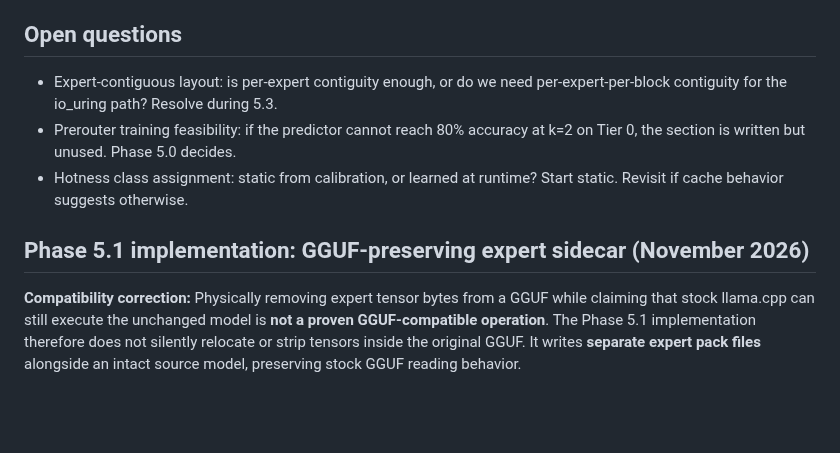
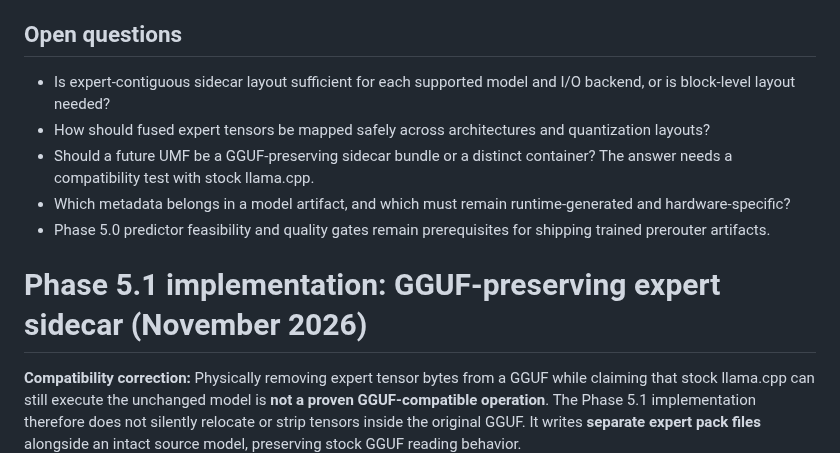
Before and after one commit to andreipath26/KILN, a Markdown page: docs/umf-design.md, the part around one of its changes. Rendered like a GitHub page; blank space fills up the shorter version.

```diff
--- a/docs/umf-design.md
+++ b/docs/umf-design.md
@@ -77,17 +57,13 @@ in the source format.
 
 ## Open questions
 
-- Expert-contiguous layout: is per-expert contiguity enough, or do
-  we need per-expert-per-block contiguity for the io_uring path?
-  Resolve during 5.3.
-- Prerouter training feasibility: if the predictor cannot reach 80%
-  accuracy at k=2 on Tier 0, the section is written but unused.
-  Phase 5.0 decides.
-- Hotness class assignment: static from calibration, or learned at
-  runtime? Start static. Revisit if cache behavior suggests
-  otherwise.
+- Is expert-contiguous sidecar layout sufficient for each supported model and I/O backend, or is block-level layout needed?
+- How should fused expert tensors be mapped safely across architectures and quantization layouts?
+- Should a future UMF be a GGUF-preserving sidecar bundle or a distinct container? The answer needs a compatibility test with stock llama.cpp.
+- Which metadata belongs in a model artifact, and which must remain runtime-generated and hardware-specific?
+- Phase 5.0 predictor feasibility and quality gates remain prerequisites for shipping trained prerouter artifacts.
 
-## Phase 5.1 implementation: GGUF-preserving expert sidecar (November 2026)
+# Phase 5.1 implementation: GGUF-preserving expert sidecar (November 2026)
 
 **Compatibility correction:** Physically removing expert tensor bytes from a GGUF while claiming that stock llama.cpp can still execute the unchanged model is **not a proven GGUF-compatible operation**. The Phase 5.1 implementation therefore does not silently relocate or strip tensors inside the original GGUF. It writes **separate expert pack files** alongside an intact source model, preserving stock GGUF reading behavior.
 
```
Also changed, not shown: other parts of docs/umf-design.md (+35 -55 lines).
